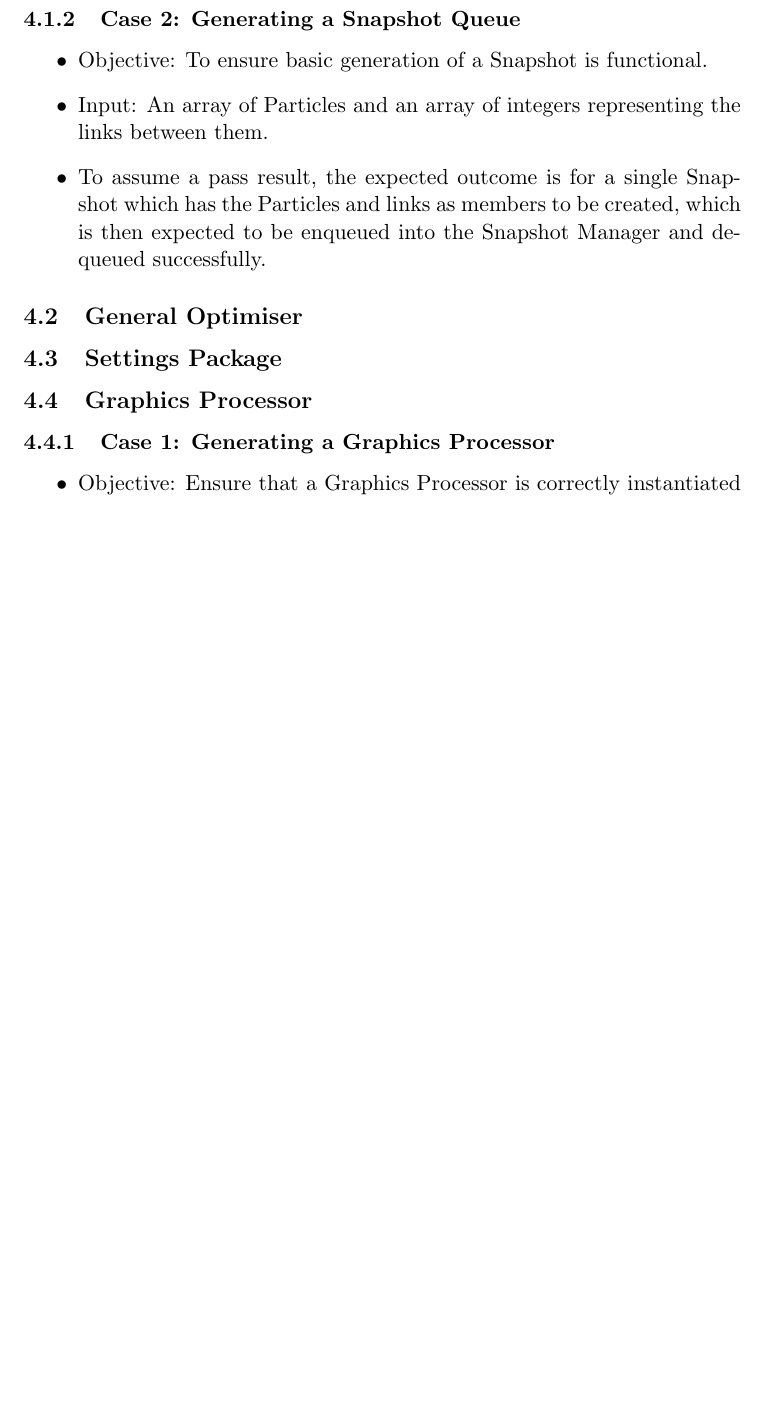
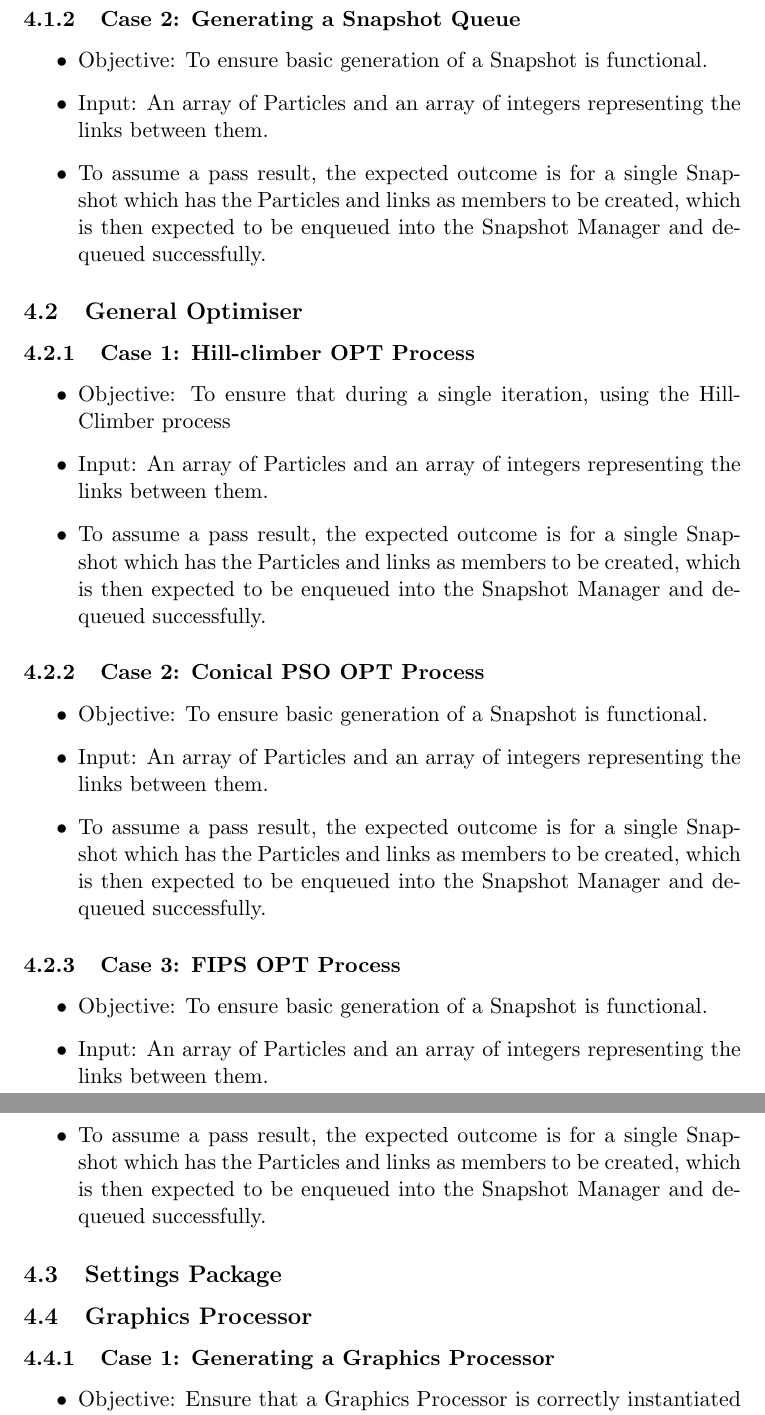
Before and after one commit to MatheuBotha/DragonBrain, a LaTeX document (Testing/testing_new.tex): part of page 6 of 6 before the commit and two parts of pages 6 and 7 of 7 after it, the two joined at a grey line, cut so that both start at the same text, the shorter picture padded with empty space. Compiled offline with pdfLaTeX.

Commit message:
Test Cases

```diff
--- a/Testing/testing_new.tex
+++ b/Testing/testing_new.tex
@@ -122,6 +122,24 @@ The features to be tested are as follows:
 \end{itemize}
 
 \subsection{General Optimiser}
+\subsubsection{Case 1: Hill-climber OPT Process}
+\begin{itemize}
+    \item Objective: To ensure that during a single iteration, using the Hill-Climber process
+    \item Input: An array of Particles and an array of integers representing the links between them.
+    \item To assume a pass result, the expected outcome is for a single Snapshot which has the Particles and links as members to be created, which is then expected to be enqueued into the Snapshot Manager and dequeued successfully.
+\end{itemize}
+\subsubsection{Case 2: Conical PSO OPT Process}
+\begin{itemize}
+    \item Objective: To ensure basic generation of a Snapshot is functional.
+    \item Input: An array of Particles and an array of integers representing the links between them.
+    \item To assume a pass result, the expected outcome is for a single Snapshot which has the Particles and links as members to be created, which is then expected to be enqueued into the Snapshot Manager and dequeued successfully.
+\end{itemize}
+\subsubsection{Case 3: FIPS OPT Process}
+\begin{itemize}
+    \item Objective: To ensure basic generation of a Snapshot is functional.
+    \item Input: An array of Particles and an array of integers representing the links between them.
+    \item To assume a pass result, the expected outcome is for a single Snapshot which has the Particles and links as members to be created, which is then expected to be enqueued into the Snapshot Manager and dequeued successfully.
+\end{itemize}
 \subsection{Settings Package}
 
 \subsection{Graphics Processor}
```
